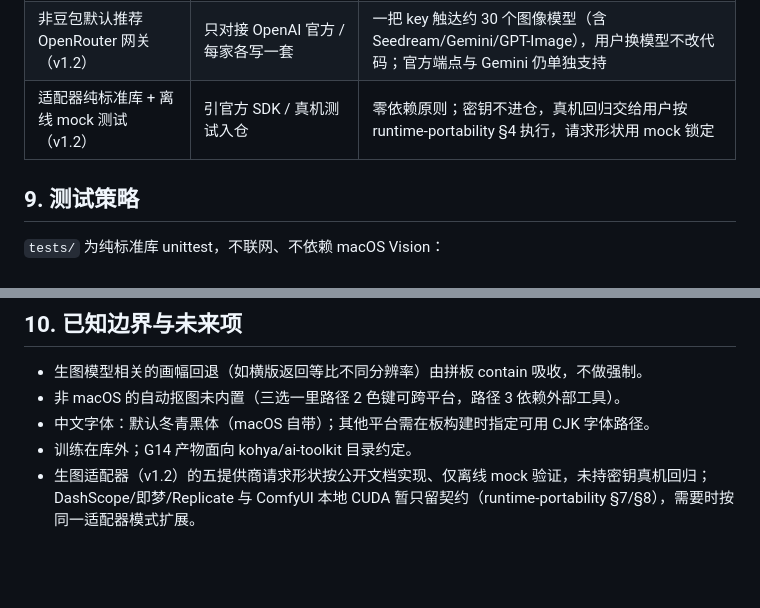
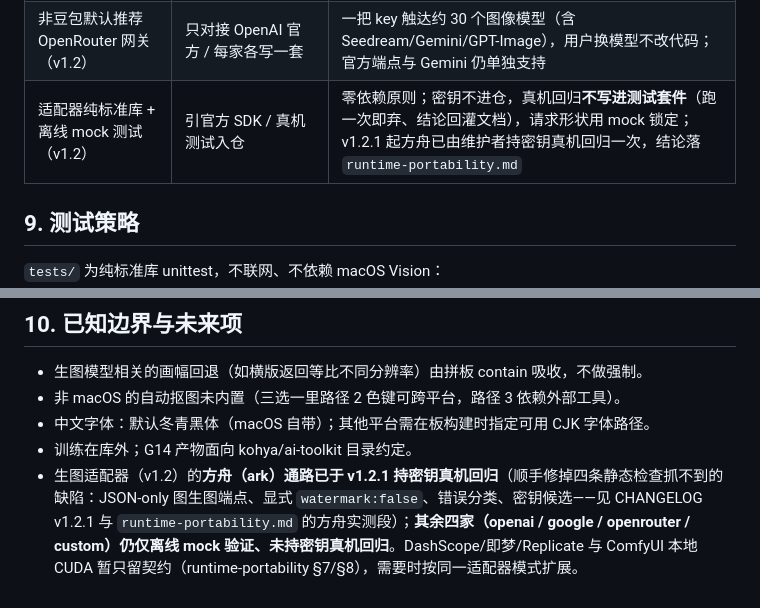
Before and after one commit to PolinniZhong/character-asset-kit, a Markdown page: docs/DESIGN.md, 2 parts joined by grey strips. Rendered like a GitHub page; blank space fills up the shorter version.

```diff
--- a/docs/DESIGN.md
+++ b/docs/DESIGN.md
@@ -118,7 +118,7 @@ tests/                   # 纯标准库 unittest（不依赖网络、不依赖 m
 | G14 只备料不训练 | 内置训练 | 训练环境/模型许可在库外，库内只保证数据集规格 |
 | 生产线与生图解耦（v1.2） | 把模型名写死进脚本/提示词 | 模型会换代、运行时不同；门径/提示词/落格/台账与厂商无关，出图只占一个可替换插槽 |
 | 非豆包默认推荐 OpenRouter 网关（v1.2） | 只对接 OpenAI 官方 / 每家各写一套 | 一把 key 触达约 30 个图像模型（含 Seedream/Gemini/GPT-Image），用户换模型不改代码；官方端点与 Gemini 仍单独支持 |
-| 适配器纯标准库 + 离线 mock 测试（v1.2） | 引官方 SDK / 真机测试入仓 | 零依赖原则；密钥不进仓，真机回归交给用户按 runtime-portability §4 执行，请求形状用 mock 锁定 |
+| 适配器纯标准库 + 离线 mock 测试（v1.2） | 引官方 SDK / 真机测试入仓 | 零依赖原则；密钥不进仓，真机回归**不写进测试套件**（跑一次即弃、结论回灌文档），请求形状用 mock 锁定；v1.2.1 起方舟已由维护者持密钥真机回归一次，结论落 `runtime-portability.md` |
 
 ## 9. 测试策略
 
@@ -139,4 +139,4 @@ tests/                   # 纯标准库 unittest（不依赖网络、不依赖 m
 - 非 macOS 的自动抠图未内置（三选一里路径 2 色键可跨平台，路径 3 依赖外部工具）。
 - 中文字体：默认冬青黑体（macOS 自带）；其他平台需在板构建时指定可用 CJK 字体路径。
 - 训练在库外；G14 产物面向 kohya/ai-toolkit 目录约定。
-- 生图适配器（v1.2）的五提供商请求形状按公开文档实现、仅离线 mock 验证，未持密钥真机回归；DashScope/即梦/Replicate 与 ComfyUI 本地 CUDA 暂只留契约（runtime-portability §7/§8），需要时按同一适配器模式扩展。
+- 生图适配器（v1.2）的**方舟（ark）通路已于 v1.2.1 持密钥真机回归**（顺手修掉四条静态检查抓不到的缺陷：JSON-only 图生图端点、显式 `watermark:false`、错误分类、密钥候选——见 CHANGELOG v1.2.1 与 `runtime-portability.md` 的方舟实测段）；**其余四家（openai / google / openrouter / custom）仍仅离线 mock 验证、未持密钥真机回归**。DashScope/即梦/Replicate 与 ComfyUI 本地 CUDA 暂只留契约（runtime-portability §7/§8），需要时按同一适配器模式扩展。
```
Also changed, not shown: SKILL.md (+5 -1 lines).
